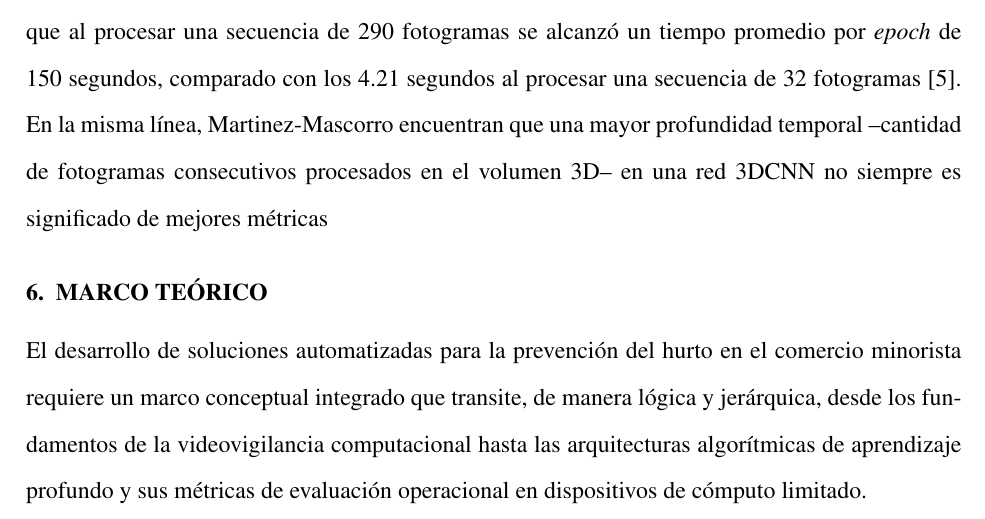
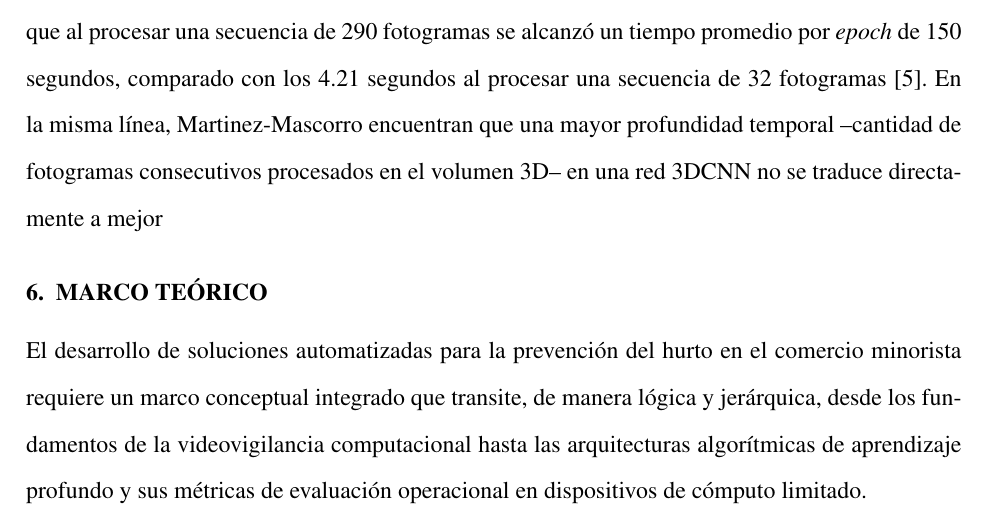
Before and after one commit to cerofour/tall-inv-shoplifting-detection, a LaTeX document (main.tex, which reads 5-draft-marco-teorico.tex): part of page 13 of 23, cut so that both start at the same text. Compiled offline with pdfLaTeX.

Commit message:
aldine: autosave

```diff
--- a/5-draft-marco-teorico.tex
+++ b/5-draft-marco-teorico.tex
@@ -76,4 +76,4 @@ fotogramas se alcanzó un tiempo promedio por \textit{epoch} de 150 segundos,
 comparado con los 4.21 segundos al procesar una secuencia de 32 fotogramas
   \cite{ansari_optimized_2023}. En la misma línea, Martinez-Mascorro encuentran que una
 mayor profundidad temporal --cantidad de fotogramas consecutivos procesados en el volumen 3D--
-en una red 3DCNN no siempre es significado de mejores métricas
+en una red 3DCNN no se traduce directamente a mejor
```
